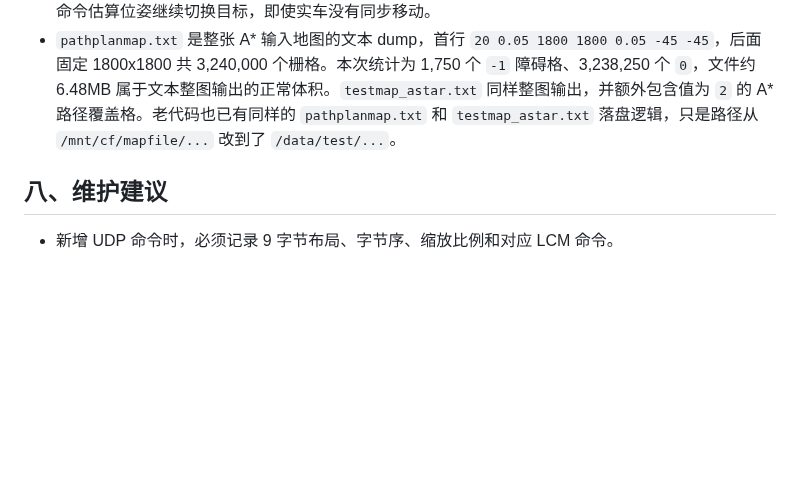
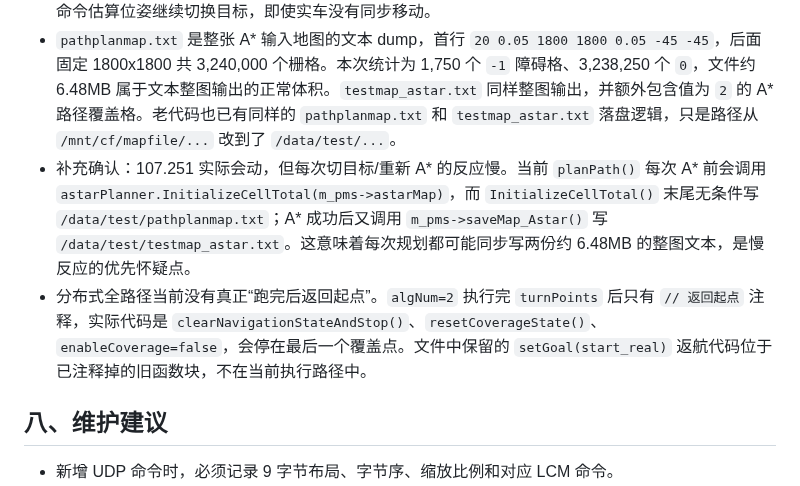
Before and after one commit to Drahann/OpenHarmonyCar, a Markdown page: purplepi-control/README.md, the part around the change. Drawn GitHub-style; blank space fills up the shorter version.

Commit message:
Document 107.251 slow planning and return behavior

```diff
--- a/purplepi-control/README.md
+++ b/purplepi-control/README.md
@@ -475,6 +475,8 @@ range resolution height width metersPerPixel x0 y0
 - `serial.log` 显示 PATH 到串口链路有 837 次速度下发，其中约 767 次 `v=0`，约 732 次为原地旋转，只有 70 次 `v>0`。若现场观察 107.251 基本未平移，主要应排查 DWA 控制序列长期原地转向、轮控板实际执行、轮子供电/方向字节/串口设备号，而不是地图精度。
 - 当前 `NewWheelCtrl` 的 `curPose` 由已下发的 `curSpeed/curOmega` 积分并发布到 `POSE`，`wheelSend successfully` 只表示 `write(fd, 7)` 成功，不表示底盘板 ACK 或轮子真实运动。因此导航侧可能按命令估算位姿继续切换目标，即使实车没有同步移动。
 - `pathplanmap.txt` 是整张 A* 输入地图的文本 dump，首行 `20 0.05 1800 1800 0.05 -45 -45`，后面固定 1800x1800 共 3,240,000 个栅格。本次统计为 1,750 个 `-1` 障碍格、3,238,250 个 `0`，文件约 6.48MB 属于文本整图输出的正常体积。`testmap_astar.txt` 同样整图输出，并额外包含值为 `2` 的 A* 路径覆盖格。老代码也已有同样的 `pathplanmap.txt` 和 `testmap_astar.txt` 落盘逻辑，只是路径从 `/mnt/cf/mapfile/...` 改到了 `/data/test/...`。
+- 补充确认：107.251 实际会动，但每次切目标/重新 A* 的反应慢。当前 `planPath()` 每次 A* 前会调用 `astarPlanner.InitializeCellTotal(m_pms->astarMap)`，而 `InitializeCellTotal()` 末尾无条件写 `/data/test/pathplanmap.txt`；A* 成功后又调用 `m_pms->saveMap_Astar()` 写 `/data/test/testmap_astar.txt`。这意味着每次规划都可能同步写两份约 6.48MB 的整图文本，是慢反应的优先怀疑点。
+- 分布式全路径当前没有真正“跑完后返回起点”。`algNum=2` 执行完 `turnPoints` 后只有 `// 返回起点` 注释，实际代码是 `clearNavigationStateAndStop()`、`resetCoverageState()`、`enableCoverage=false`，会停在最后一个覆盖点。文件中保留的 `setGoal(start_real)` 返航代码位于已注释掉的旧函数块，不在当前执行路径中。
 
 ## 八、维护建议
 
```
